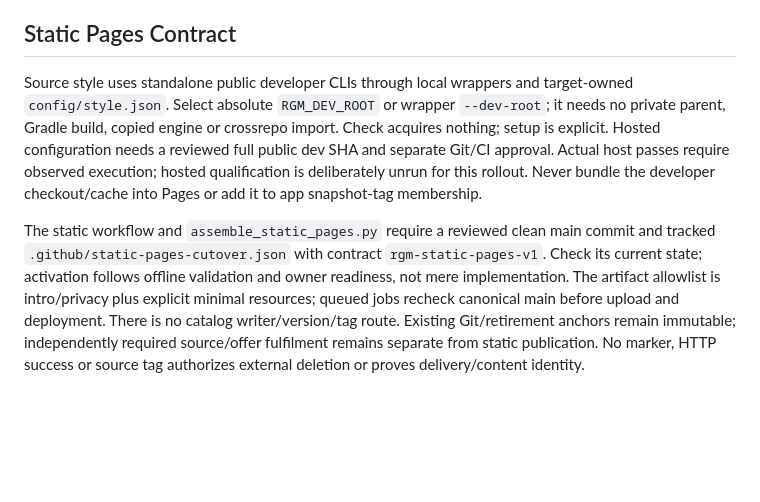
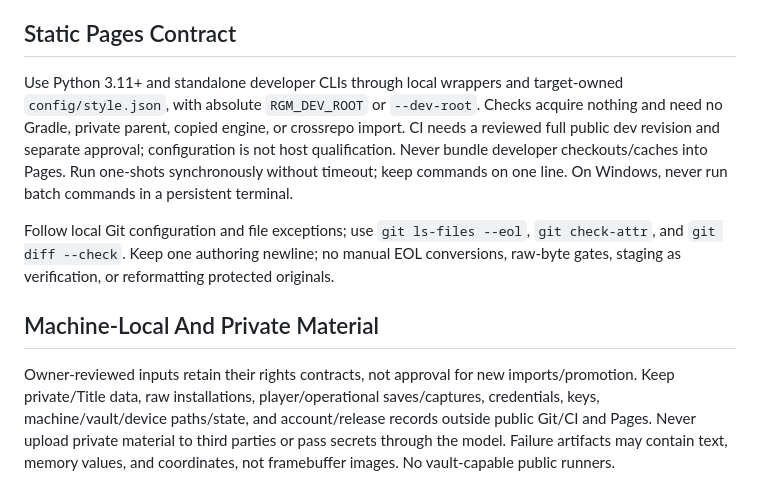
Before and after one commit to TheFunkyBits/rgm-site, a Markdown page: AGENTS.md, the part around one of its changes. GitHub-like rendering; blank space fills up the shorter version.

Commit message:
Streamline agent guidance and operational documentation

```diff
--- a/AGENTS.md
+++ b/AGENTS.md
@@ -87,17 +54,21 @@ agent instructions.
 
 ## Static Pages Contract
 
-Source style uses standalone public developer CLIs through local wrappers and target-owned
-`config/style.json`. Select absolute `RGM_DEV_ROOT` or wrapper `--dev-root`; it needs no private
-parent, Gradle build, copied engine or crossrepo import. Check acquires nothing; setup is explicit.
-Hosted configuration needs a reviewed full public dev SHA and separate Git/CI approval. Actual host
-passes require observed execution; hosted qualification is deliberately unrun for this rollout.
-Never bundle the developer checkout/cache into Pages or add it to app snapshot-tag membership.
+Use Python 3.11+ and standalone developer CLIs through local wrappers and target-owned
+`config/style.json`, with absolute `RGM_DEV_ROOT` or `--dev-root`. Checks acquire nothing and need
+no Gradle, private parent, copied engine, or crossrepo import. CI needs a reviewed full public dev
+revision and separate approval; configuration is not host qualification. Never bundle developer
+checkouts/caches into Pages. Run one-shots synchronously without timeout; keep commands on one line.
+On Windows, never run batch commands in a persistent terminal.
 
-The static workflow and `assemble_static_pages.py` require a reviewed clean main commit and
-tracked `.github/static-pages-cutover.json` with contract `rgm-static-pages-v1`. Check its current
-state; activation follows offline validation and owner readiness, not mere implementation. The artifact allowlist is intro/privacy plus
-explicit minimal resources; queued jobs recheck canonical main before upload and deployment.
-There is no catalog writer/version/tag route. Existing Git/retirement anchors remain immutable;
-independently required source/offer fulfilment remains separate from static publication. No marker,
-HTTP success or source tag authorizes external deletion or proves delivery/content identity.
+Follow local Git configuration and file exceptions; use `git ls-files --eol`, `git check-attr`, and
+`git diff --check`. Keep one authoring newline; no manual EOL conversions, raw-byte gates, staging
+as verification, or reformatting protected originals.
+
+## Machine-Local And Private Material
+
+Owner-reviewed inputs retain their rights contracts, not approval for new imports/promotion.
+Keep private/Title data, raw installations, player/operational saves/captures, credentials, keys,
+machine/vault/device paths/state, and account/release records outside public Git/CI and Pages.
+Never upload private material to third parties or pass secrets through the model. Failure artifacts
+may contain text, memory values, and coordinates, not framebuffer images. No vault-capable public runners.
```
Also changed, not shown: other parts of AGENTS.md (+45 -78 lines).
